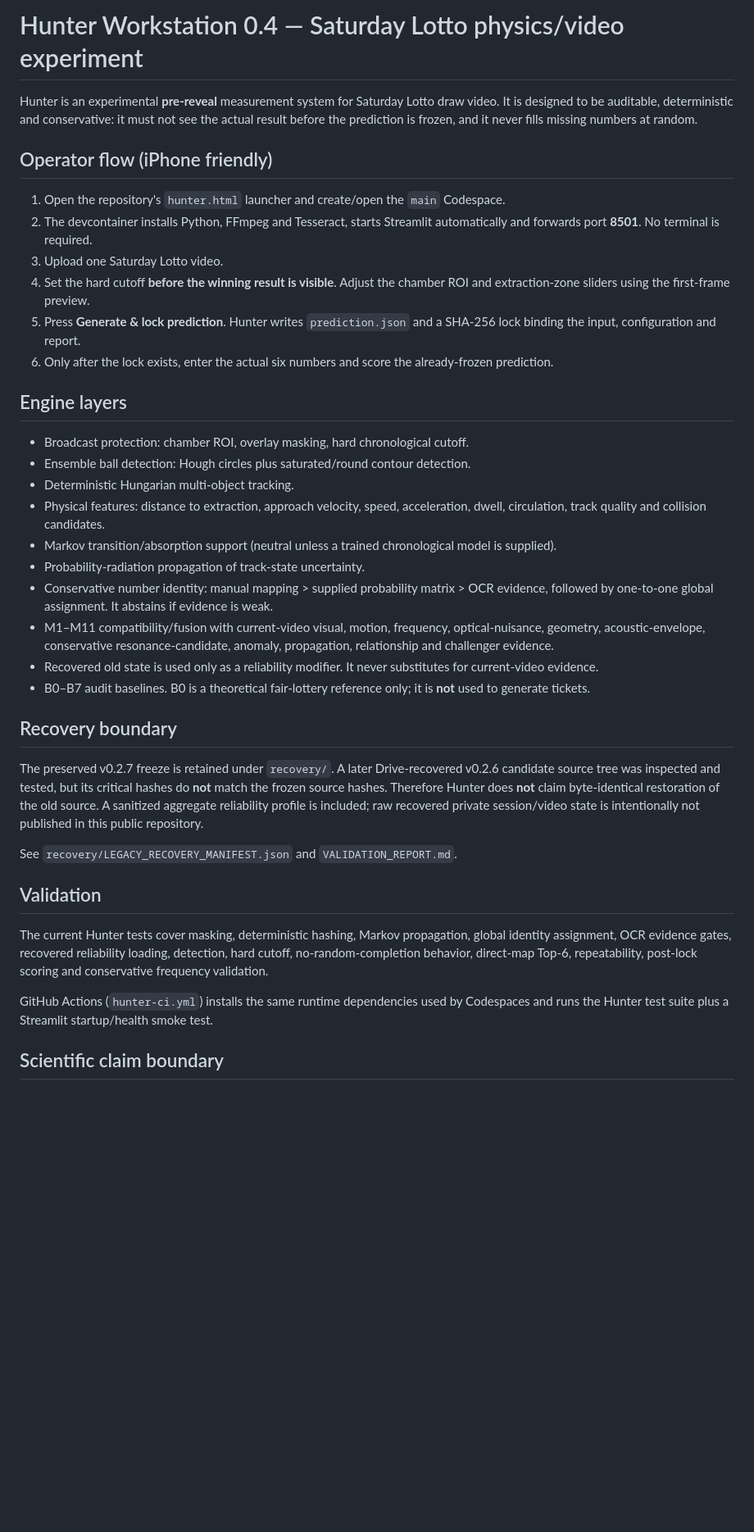
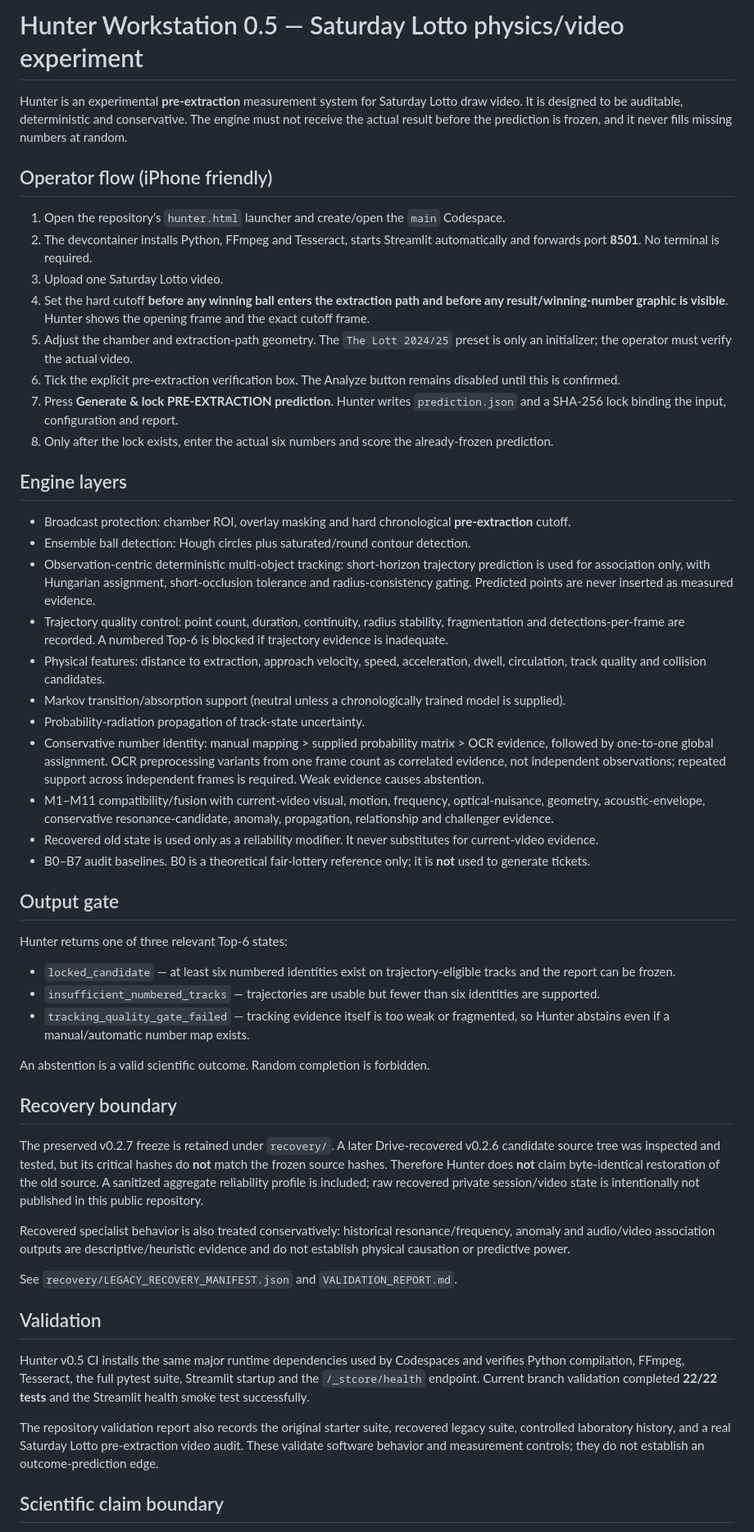
Before and after one commit to danialyousuf78666-creator/-oracle_plato_phone_v3, a Markdown page: hunter_workstation/README.md, the part around one of its changes. Shown at 82% size. Rendered like a GitHub page; blank space fills up the shorter version.

Commit message:
Document Hunter v0.5 leakage-safe workflow

```diff
--- a/hunter_workstation/README.md
+++ b/hunter_workstation/README.md
@@ -1,40 +1,55 @@
-# Hunter Workstation 0.4 — Saturday Lotto physics/video experiment
+# Hunter Workstation 0.5 — Saturday Lotto physics/video experiment
 
-Hunter is an experimental **pre-reveal** measurement system for Saturday Lotto draw video. It is designed to be auditable, deterministic and conservative: it must not see the actual result before the prediction is frozen, and it never fills missing numbers at random.
+Hunter is an experimental **pre-extraction** measurement system for Saturday Lotto draw video. It is designed to be auditable, deterministic and conservative. The engine must not receive the actual result before the prediction is frozen, and it never fills missing numbers at random.
 
 ## Operator flow (iPhone friendly)
 
 1. Open the repository's `hunter.html` launcher and create/open the `main` Codespace.
 2. The devcontainer installs Python, FFmpeg and Tesseract, starts Streamlit automatically and forwards port **8501**. No terminal is required.
 3. Upload one Saturday Lotto video.
-4. Set the hard cutoff **before the winning result is visible**. Adjust the chamber ROI and extraction-zone sliders using the first-frame preview.
-5. Press **Generate & lock prediction**. Hunter writes `prediction.json` and a SHA-256 lock binding the input, configuration and report.
-6. Only after the lock exists, enter the actual six numbers and score the already-frozen prediction.
+4. Set the hard cutoff **before any winning ball enters the extraction path and before any result/winning-number graphic is visible**. Hunter shows the opening frame and the exact cutoff frame.
+5. Adjust the chamber and extraction-path geometry. The `The Lott 2024/25` preset is only an initializer; the operator must verify the actual video.
+6. Tick the explicit pre-extraction verification box. The Analyze button remains disabled until this is confirmed.
+7. Press **Generate & lock PRE-EXTRACTION prediction**. Hunter writes `prediction.json` and a SHA-256 lock binding the input, configuration and report.
+8. Only after the lock exists, enter the actual six numbers and score the already-frozen prediction.
 
 ## Engine layers
 
-- Broadcast protection: chamber ROI, overlay masking, hard chronological cutoff.
+- Broadcast protection: chamber ROI, overlay masking and hard chronological **pre-extraction** cutoff.
 - Ensemble ball detection: Hough circles plus saturated/round contour detection.
-- Deterministic Hungarian multi-object tracking.
+- Observation-centric deterministic multi-object tracking: short-horizon trajectory prediction is used for association only, with Hungarian assignment, short-occlusion tolerance and radius-consistency gating. Predicted points are never inserted as measured evidence.
+- Trajectory quality control: point count, duration, continuity, radius stability, fragmentation and detections-per-frame are recorded. A numbered Top-6 is blocked if trajectory evidence is inadequate.
 - Physical features: distance to extraction, approach velocity, speed, acceleration, dwell, circulation, track quality and collision candidates.
-- Markov transition/absorption support (neutral unless a trained chronological model is supplied).
+- Markov transition/absorption support (neutral unless a chronologically trained model is supplied).
 - Probability-radiation propagation of track-state uncertainty.
-- Conservative number identity: manual mapping > supplied probability matrix > OCR evidence, followed by one-to-one global assignment. It abstains if evidence is weak.
+- Conservative number identity: manual mapping > supplied probability matrix > OCR evidence, followed by one-to-one global assignment. OCR preprocessing variants from one frame count as correlated evidence, not independent observations; repeated support across independent frames is required. Weak evidence causes abstention.
 - M1–M11 compatibility/fusion with current-video visual, motion, frequency, optical-nuisance, geometry, acoustic-envelope, conservative resonance-candidate, anomaly, propagation, relationship and challenger evidence.
 - Recovered old state is used only as a reliability modifier. It never substitutes for current-video evidence.
 - B0–B7 audit baselines. B0 is a theoretical fair-lottery reference only; it is **not** used to generate tickets.
+
+## Output gate
+
+Hunter returns one of three relevant Top-6 states:
+
+- `locked_candidate` — at least six numbered identities exist on trajectory-eligible tracks and the report can be frozen.
+- `insufficient_numbered_tracks` — trajectories are usable but fewer than six identities are supported.
+- `tracking_quality_gate_failed` — tracking evidence itself is too weak or fragmented, so Hunter abstains even if a manual/automatic number map exists.
+
+An abstention is a valid scientific outcome. Random completion is forbidden.
 
 ## Recovery boundary
 
 The preserved v0.2.7 freeze is retained under `recovery/`. A later Drive-recovered v0.2.6 candidate source tree was inspected and tested, but its critical hashes do **not** match the frozen source hashes. Therefore Hunter does **not** claim byte-identical restoration of the old source. A sanitized aggregate reliability profile is included; raw recovered private session/video state is intentionally not published in this public repository.
 
+Recovered specialist behavior is also treated conservatively: historical resonance/frequency, anomaly and audio/video association outputs are descriptive/heuristic evidence and do not establish physical causation or predictive power.
+
 See `recovery/LEGACY_RECOVERY_MANIFEST.json` and `VALIDATION_REPORT.md`.
 
 ## Validation
 
-The current Hunter tests cover masking, deterministic hashing, Markov propagation, global identity assignment, OCR evidence gates, recovered reliability loading, detection, hard cutoff, no-random-completion behavior, direct-map Top-6, repeatability, post-lock scoring and conservative frequency validation.
+Hunter v0.5 CI installs the same major runtime dependencies used by Codespaces and verifies Python compilation, FFmpeg, Tesseract, the full pytest suite, Streamlit startup and the `/_stcore/health` endpoint. Current branch validation completed **22/22 tests** and the Streamlit health smoke test successfully.
 
-GitHub Actions (`hunter-ci.yml`) installs the same runtime dependencies used by Codespaces and runs the Hunter test suite plus a Streamlit startup/health smoke test.
+The repository validation report also records the original starter suite, recovered legacy suite, controlled laboratory history, and a real Saturday Lotto pre-extraction video audit. These validate software behavior and measurement controls; they do not establish an outcome-prediction edge.
 
 ## Scientific claim boundary
 
```
Also changed, not shown: other parts of hunter_workstation/README.md (+1 -1 lines).
